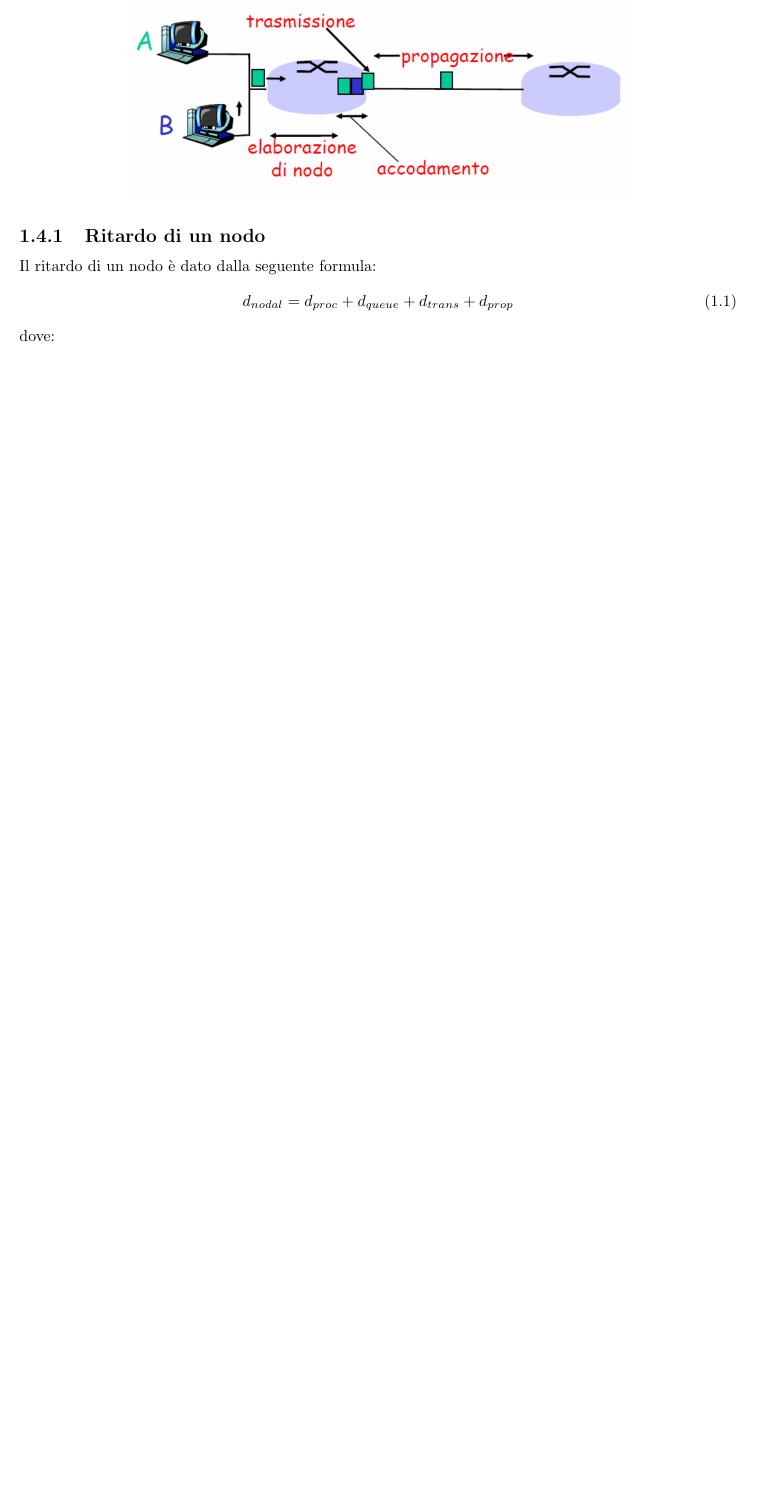
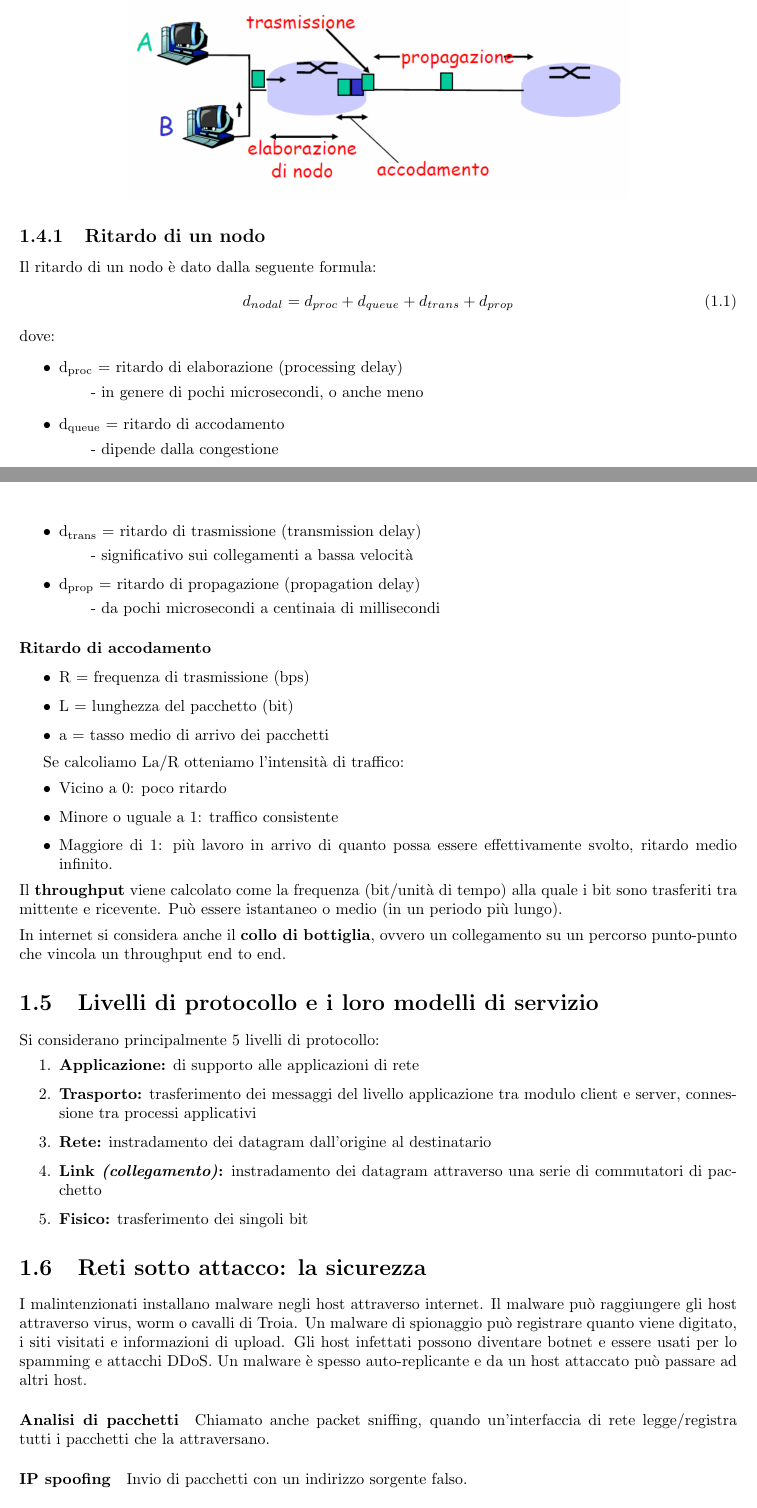
Before and after one commit to davideparpinello/AppuntiReti, a LaTeX document (AppuntiReti.tex): part of page 5 of 5 before the commit and two parts of pages 5 and 6 of 6 after it, the two joined at a grey line, cut so that both start at the same text, the shorter picture padded with empty space. Compiled offline with pdfLaTeX.

Commit message:
completato CAPITOLO 1 roadmap

```diff
--- a/AppuntiReti.tex
+++ b/AppuntiReti.tex
@@ -128,6 +128,62 @@
 		d_{nodal} = d_{proc}+d_{queue}+d_{trans}+d_{prop}
 	\end{equation}
 	dove:
+	\begin{itemize}
+		\item d\textsubscript{proc} = ritardo di elaborazione (processing delay)
+		\subitem- in genere di pochi microsecondi, o anche meno
+		\item d\textsubscript{queue} = ritardo di accodamento
+		\subitem- dipende dalla congestione
+		\item d\textsubscript{trans} = ritardo di trasmissione (transmission delay)
+		\subitem- significativo sui collegamenti a bassa velocità
+		\item d\textsubscript{prop} = ritardo di propagazione (propagation delay)
+		\subitem- da pochi microsecondi a centinaia di millisecondi
+	\end{itemize}
+	\subsubsection{Ritardo di accodamento}
+	\begin{itemize}
+		\item R = frequenza di trasmissione (bps)
+		\item L = lunghezza del pacchetto (bit)
+		\item a = tasso medio di arrivo dei pacchetti
+	\end{itemize}
+
+	Se calcoliamo La/R otteniamo l'intensità di traffico:
+	\begin{itemize}
+		\item Vicino a 0: poco ritardo
+		\item Minore o uguale a 1: traffico consistente
+		\item Maggiore di 1: più lavoro in arrivo di quanto possa essere effettivamente svolto, ritardo medio infinito.
+	\end{itemize}
+	Il \textbf{throughput} viene calcolato come la frequenza (bit/unità di tempo) alla quale i bit sono trasferiti tra mittente e ricevente. Può essere istantaneo o medio (in un periodo più lungo).
+	\medskip\\In internet si considera anche il \textbf{collo di bottiglia}, ovvero un collegamento su un percorso punto-punto che vincola un throughput end to end.
+	\section{Livelli di protocollo e i loro modelli di servizio}
+	Si considerano principalmente 5 livelli di protocollo:
+	\begin{enumerate}
+		\item \textbf{Applicazione:} di supporto alle applicazioni di rete
+		\item \textbf{Trasporto:} trasferimento dei messaggi del livello applicazione tra modulo client e server, connessione tra processi applicativi
+		\item \textbf{Rete:} instradamento dei datagram dall'origine al destinatario
+		\item \textbf{Link \textit{(collegamento)}:} instradamento dei datagram attraverso una serie di commutatori di pacchetto
+		\item \textbf{Fisico:} trasferimento dei singoli bit
+	\end{enumerate}
+	\section{Reti sotto attacco: la sicurezza}
+	I malintenzionati installano malware negli host attraverso internet. Il malware può raggiungere gli host attraverso virus, worm o cavalli di Troia. Un malware di spionaggio può registrare quanto viene digitato, i siti visitati e informazioni di upload. Gli host infettati possono diventare botnet e essere usati per lo spamming e attacchi DDoS. Un malware è spesso auto-replicante e da un host attaccato può passare ad altri host.
+	\paragraph{Analisi di pacchetti} Chiamato anche packet sniffing, quando un'interfaccia di rete legge/registra tutti i pacchetti che la attraversano.
+	\paragraph{IP spoofing} Invio di pacchetti con un indirizzo sorgente falso.
+	\paragraph{Record-and-playback} Vengono "sniffati" dati sensibili per utilizzarli in un secondo momento.
+
+
+
+
+
+
+
+
+
+
+
+
+
+
+
+
+
 
 
 \end{document}
```
Also changed, not shown: AppuntiReti.pdf, AppuntiReti.tex (2 more changed lines), 1 other file.
